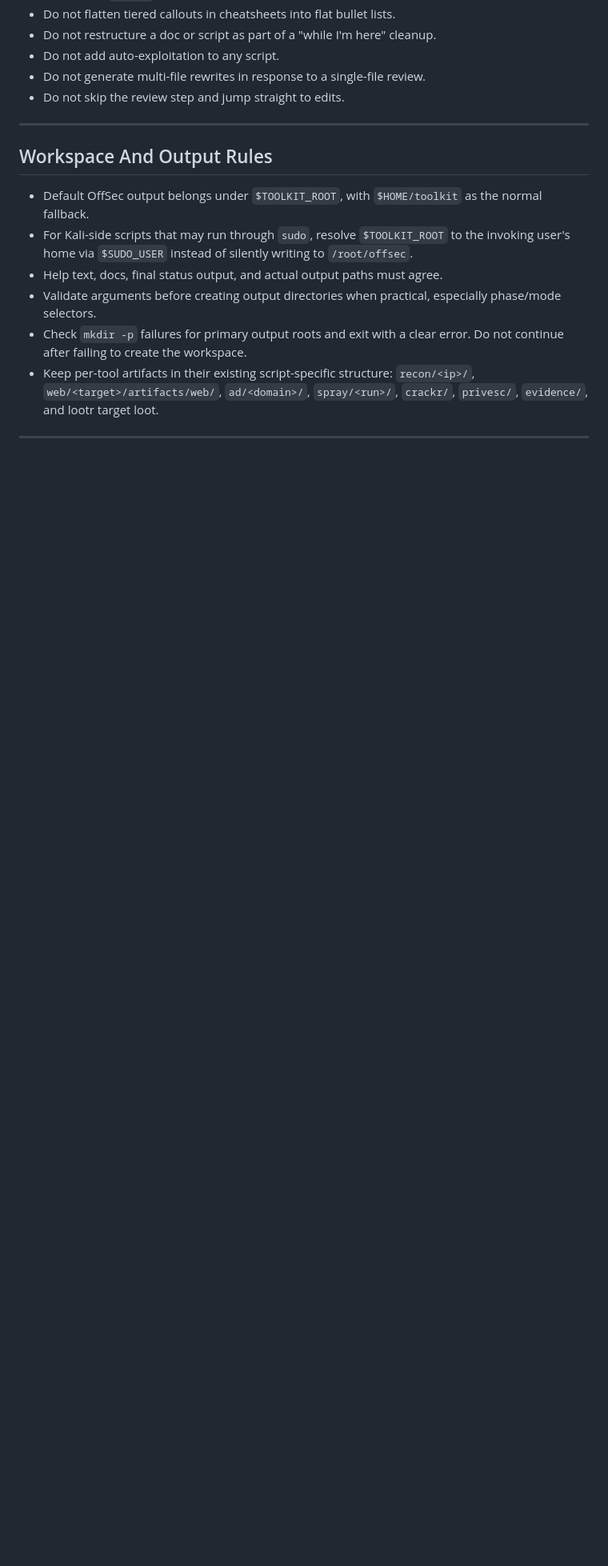
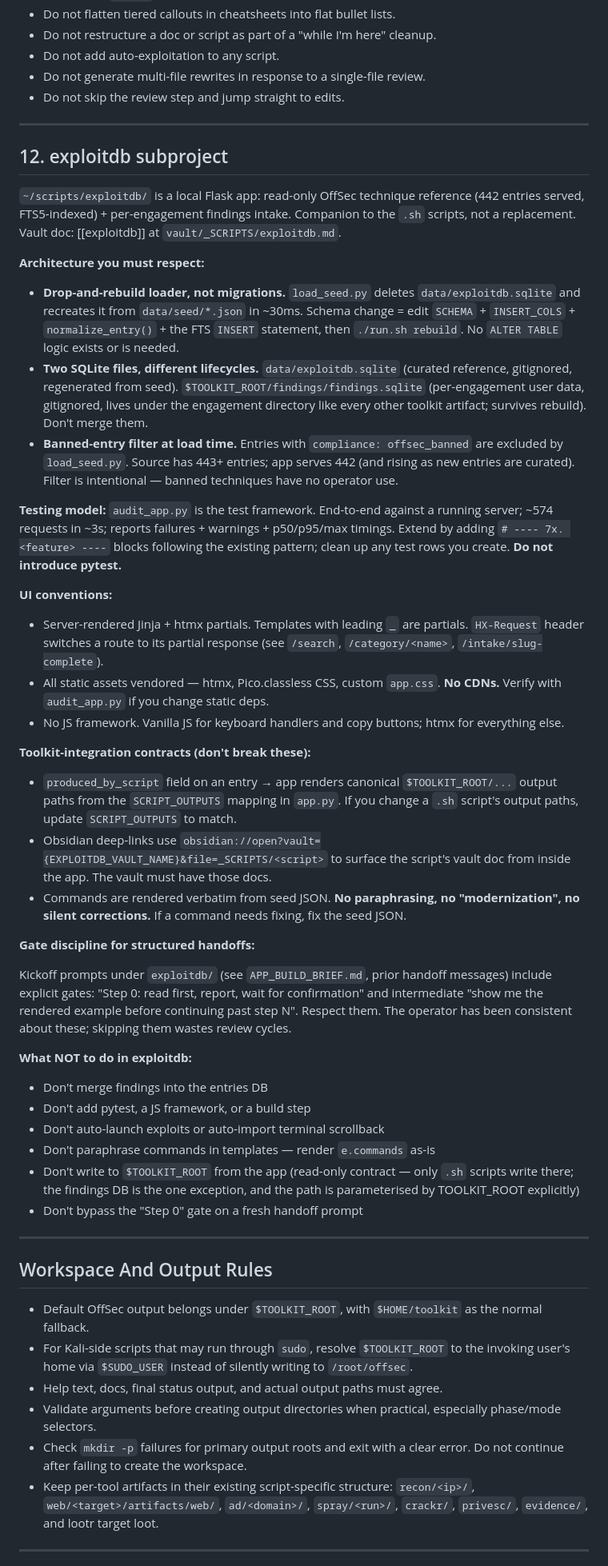
Before and after one commit to jasondmacleod/offsec-toolkit, a Markdown page: AGENTS.md, the part around the change. Shown at 80% size. GitHub-like rendering; blank space fills up the shorter version.

```diff
--- a/AGENTS.md
+++ b/AGENTS.md
@@ -155,6 +155,45 @@ Every change is evaluated against these:
 
 ---
 
+## 12. exploitdb subproject
+
+`~/scripts/exploitdb/` is a local Flask app: read-only OffSec technique reference (442 entries served, FTS5-indexed) + per-engagement findings intake. Companion to the `.sh` scripts, not a replacement. Vault doc: [[exploitdb]] at `vault/_SCRIPTS/exploitdb.md`.
+
+**Architecture you must respect:**
+
+- **Drop-and-rebuild loader, not migrations.** `load_seed.py` deletes `data/exploitdb.sqlite` and recreates it from `data/seed/*.json` in ~30ms. Schema change = edit `SCHEMA` + `INSERT_COLS` + `normalize_entry()` + the FTS `INSERT` statement, then `./run.sh rebuild`. No `ALTER TABLE` logic exists or is needed.
+- **Two SQLite files, different lifecycles.** `data/exploitdb.sqlite` (curated reference, gitignored, regenerated from seed). `$TOOLKIT_ROOT/findings/findings.sqlite` (per-engagement user data, gitignored, lives under the engagement directory like every other toolkit artifact; survives rebuild). Don't merge them.
+- **Banned-entry filter at load time.** Entries with `compliance: offsec_banned` are excluded by `load_seed.py`. Source has 443+ entries; app serves 442 (and rising as new entries are curated). Filter is intentional — banned techniques have no operator use.
+
+**Testing model:** `audit_app.py` is the test framework. End-to-end against a running server; ~574 requests in ~3s; reports failures + warnings + p50/p95/max timings. Extend by adding `# ---- 7x. <feature> ----` blocks following the existing pattern; clean up any test rows you create. **Do not introduce pytest.**
+
+**UI conventions:**
+
+- Server-rendered Jinja + htmx partials. Templates with leading `_` are partials. `HX-Request` header switches a route to its partial response (see `/search`, `/category/<name>`, `/intake/slug-complete`).
+- All static assets vendored — htmx, Pico.classless CSS, custom `app.css`. **No CDNs.** Verify with `audit_app.py` if you change static deps.
+- No JS framework. Vanilla JS for keyboard handlers and copy buttons; htmx for everything else.
+
+**Toolkit-integration contracts (don't break these):**
+
+- `produced_by_script` field on an entry → app renders canonical `$TOOLKIT_ROOT/...` output paths from the `SCRIPT_OUTPUTS` mapping in `app.py`. If you change a `.sh` script's output paths, update `SCRIPT_OUTPUTS` to match.
+- Obsidian deep-links use `obsidian://open?vault={EXPLOITDB_VAULT_NAME}&file=_SCRIPTS/<script>` to surface the script's vault doc from inside the app. The vault must have those docs.
+- Commands are rendered verbatim from seed JSON. **No paraphrasing, no "modernization", no silent corrections.** If a command needs fixing, fix the seed JSON.
+
+**Gate discipline for structured handoffs:**
+
+Kickoff prompts under `exploitdb/` (see `APP_BUILD_BRIEF.md`, prior handoff messages) include explicit gates: "Step 0: read first, report, wait for confirmation" and intermediate "show me the rendered example before continuing past step N". Respect them. The operator has been consistent about these; skipping them wastes review cycles.
+
+**What NOT to do in exploitdb:**
+
+- Don't merge findings into the entries DB
+- Don't add pytest, a JS framework, or a build step
+- Don't auto-launch exploits or auto-import terminal scrollback
+- Don't paraphrase commands in templates — render `e.commands` as-is
+- Don't write to `$TOOLKIT_ROOT` from the app (read-only contract — only `.sh` scripts write there; the findings DB is the one exception, and the path is parameterised by TOOLKIT_ROOT explicitly)
+- Don't bypass the "Step 0" gate on a fresh handoff prompt
+
+---
+
 ## Workspace And Output Rules
 
 - Default OffSec output belongs under `$TOOLKIT_ROOT`, with `$HOME/toolkit` as the
```
Also changed, not shown: vault/_SCRIPTS/exploitdb.md (added, +107 -0 lines).
